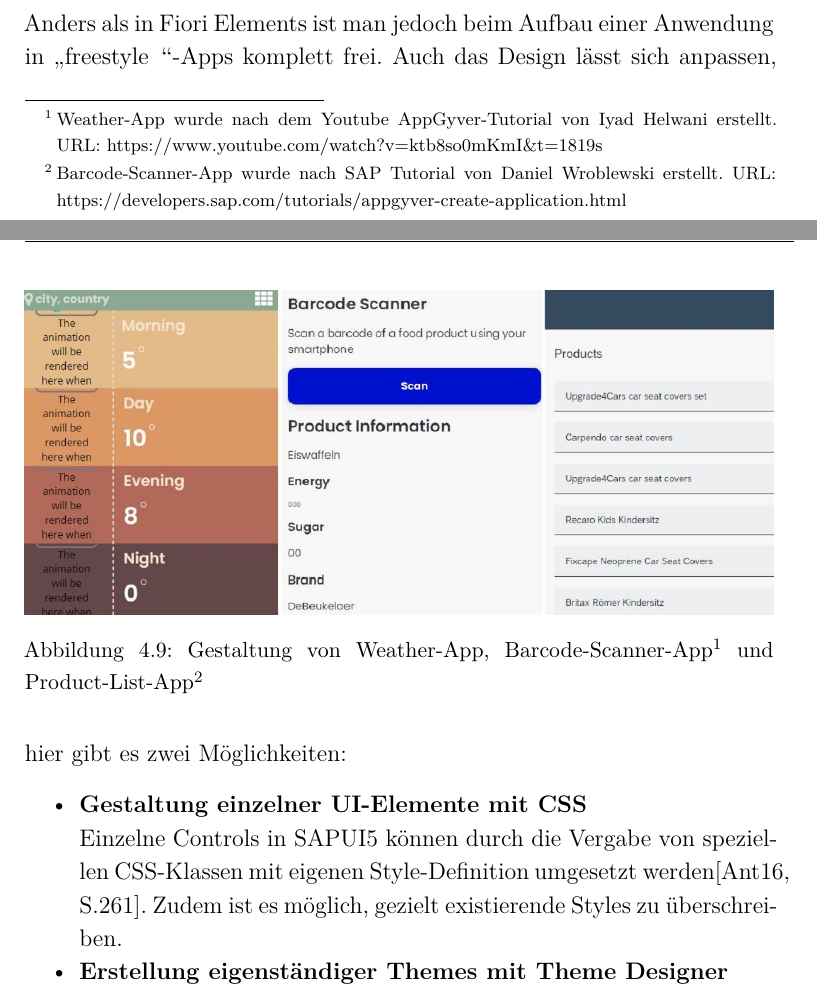
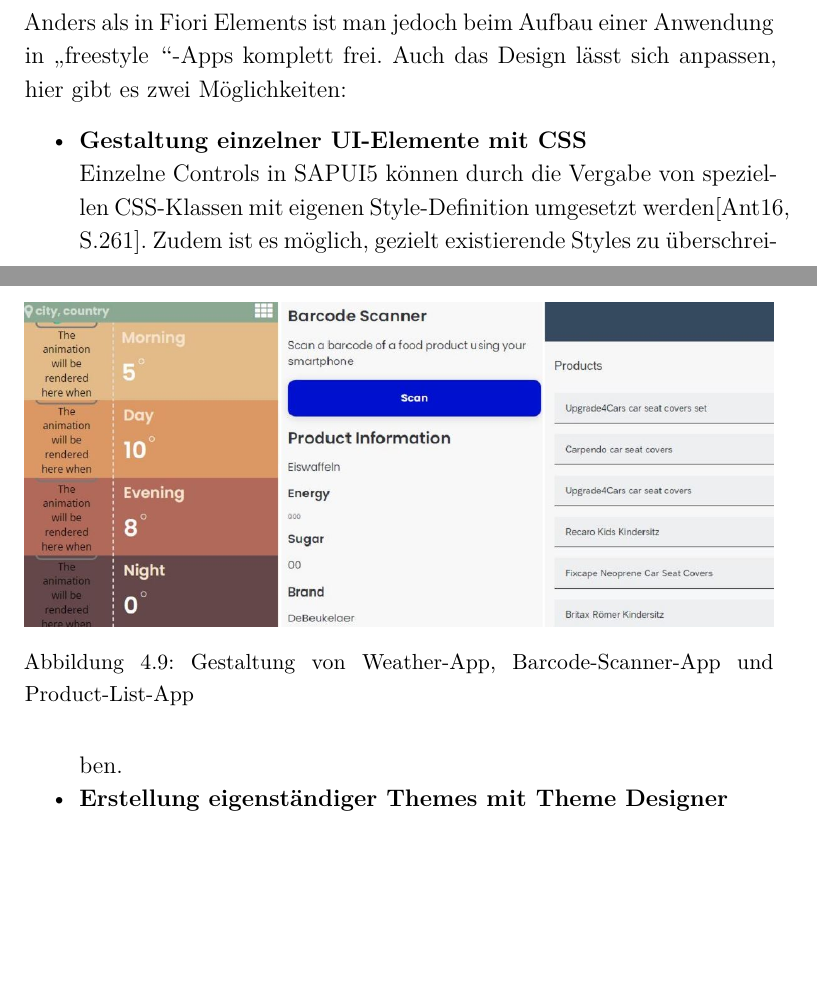
Before and after one commit to tufa-github/Bachelorarbeit, a LaTeX thesis (Bachelorarbeit.tex, which reads 10Untersuchung.tex): two parts of pages 69 and 70 of 99, joined at a grey line, cut so that both start at the same text, the shorter picture padded with empty space. Compiled offline with XeLaTeX.

Commit message:
remove footnote in capitel 4

```diff
--- a/10Untersuchung.tex
+++ b/10Untersuchung.tex
@@ -271,12 +271,10 @@ In AppGyver ist es möglich, die Anwendungen nach dem Designvorlieben eines Nutz
 
 Im AppGyver Composer Pro haben alle View-Components Style-Klassen und Layout-Parameter. Die Style-Klassen definieren, wie eine Komponente in der UI aussieht, einschließlich Schriftart, Farben, Rahmen usw. Damit lassen sich allgemeine Werte aus den Themes überschreiben. Der Layout-Parameter bestimmt, wie eine bestimmte Komponenten auf der aktuellen Seite angeordnet wird (Abstand, Breite und Höhe und Position). Die Style und Layout können je nach Präferenz des Benutzers angepasst werden. Abbildung 4.9 zeigt 3 verschiedene Gestaltungen von AppGyver Anwendungen.
 
-\footnote{\label{1}Weather-App wurde nach dem Youtube AppGyver-Tutorial von Iyad Helwani erstellt. URL: https://www.youtube.com/watch?v=ktb8so0mKmI\&t=1819s}
-\footnote{\label{2}Barcode-Scanner-App wurde nach SAP Tutorial von Daniel Wroblewski erstellt. URL: https://developers.sap.com/tutorials/appgyver-create-application.html}
 \begin{figure}[htbp]
  \centering
  \includegraphics[width=1.0\textwidth]{Bilder/appgyver/4_9_1_gestaltung.jpg}
- \caption{Gestaltung von Weather-App, Barcode-Scanner-App\footref{1} und Product-List-App\footref{2}}
+ \caption{Gestaltung von Weather-App, Barcode-Scanner-App und Product-List-App}
 \end{figure}
 
 SAPUI5 orientiert sich zunächst ebenfalls an den SAP Fiori Guidelines. Anders als in Fiori Elements ist man jedoch beim Aufbau einer Anwendung in „freestyle“-Apps komplett frei. Auch das Design lässt sich anpassen, hier gibt es zwei Möglichkeiten:
```
Also changed, not shown: 1 other file.
